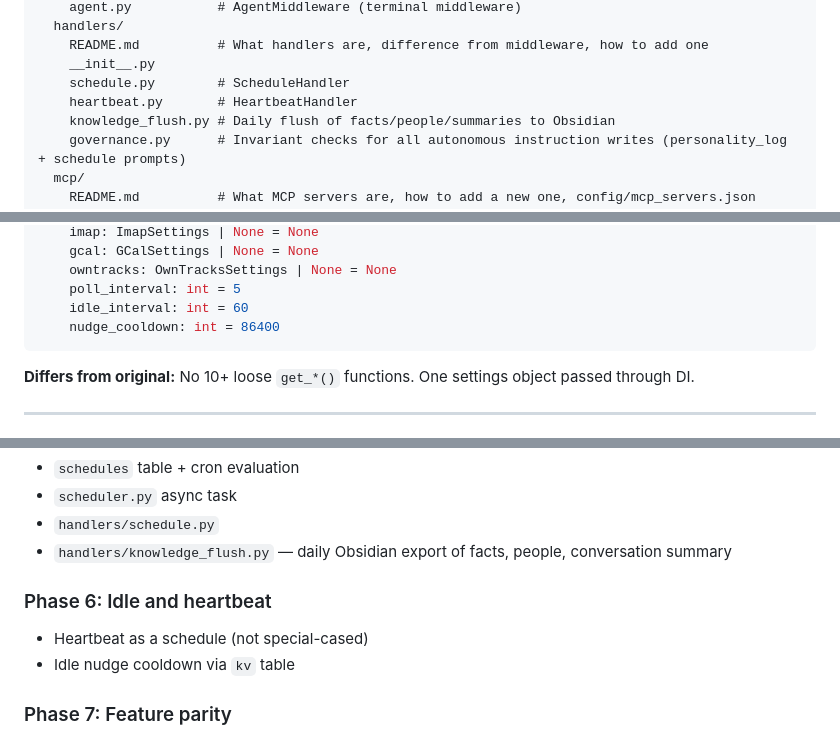
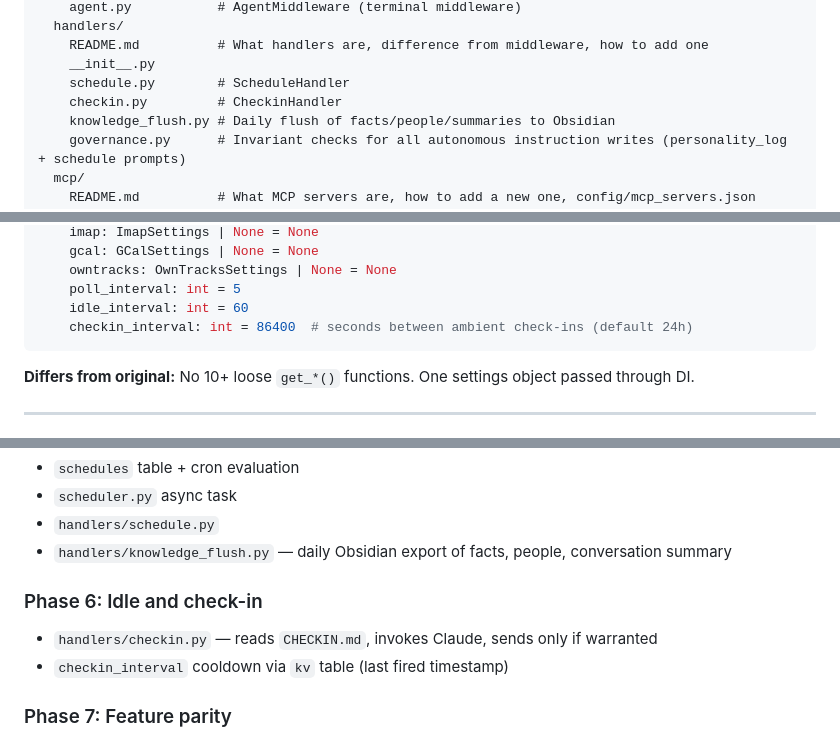
Before and after one commit to awfulwoman/awfulclaw, a Markdown page: docs/REIMPLEMENTATION_PLAN.md, 3 parts joined by grey strips. GitHub-like rendering.

Commit message:
docs: rename heartbeat → checkin throughout
Checkin better describes the behaviour: a periodic, context-aware
ambient check that speaks only when something warrants it. Distinct
from schedules (which fire blindly). CHECKIN.md is the user-maintained
patrol checklist in agent_config/.

Co-Authored-By: Claude Sonnet 4.6 <noreply@anthropic.com>

````diff
--- a/docs/REIMPLEMENTATION_PLAN.md
+++ b/docs/REIMPLEMENTATION_PLAN.md
@@ -45,7 +45,7 @@ agent/
     README.md          # What handlers are, difference from middleware, how to add one
     __init__.py
     schedule.py        # ScheduleHandler
-    heartbeat.py       # HeartbeatHandler
+    checkin.py         # CheckinHandler
     knowledge_flush.py # Daily flush of facts/people/summaries to Obsidian
     governance.py      # Invariant checks for all autonomous instruction writes (personality_log + schedule prompts)
   mcp/
@@ -127,7 +127,7 @@ class Settings(BaseSettings):
     owntracks: OwnTracksSettings | None = None
     poll_interval: int = 5
     idle_interval: int = 60
-    nudge_cooldown: int = 86400
+    checkin_interval: int = 86400  # seconds between ambient check-ins (default 24h)
 ```
 
 **Differs from original:** No 10+ loose `get_*()` functions. One settings object passed through DI.
@@ -598,9 +599,9 @@ These live in `AGENT_CONFIG_PATH` on the host, mounted read-only into the contai
 - `handlers/schedule.py`
 - `handlers/knowledge_flush.py` — daily Obsidian export of facts, people, conversation summary
 
-### Phase 6: Idle and heartbeat
-- Heartbeat as a schedule (not special-cased)
-- Idle nudge cooldown via `kv` table
+### Phase 6: Idle and check-in
+- `handlers/checkin.py` — reads `CHECKIN.md`, invokes Claude, sends only if warranted
+- `checkin_interval` cooldown via `kv` table (last fired timestamp)
 
 ### Phase 7: Feature parity
 - Location/timezone updates (OwnTracks)
````
Also changed, not shown: other parts of docs/REIMPLEMENTATION_PLAN.md (+2 -1 lines).
